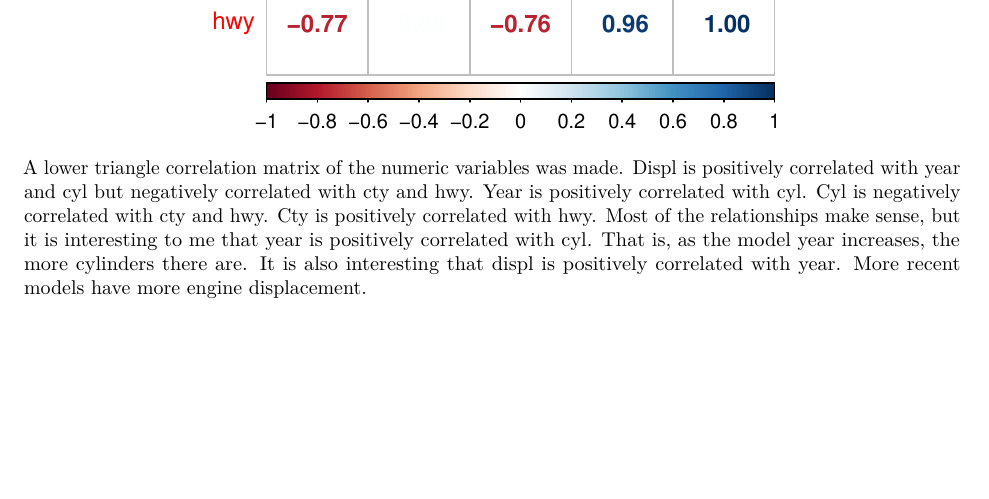
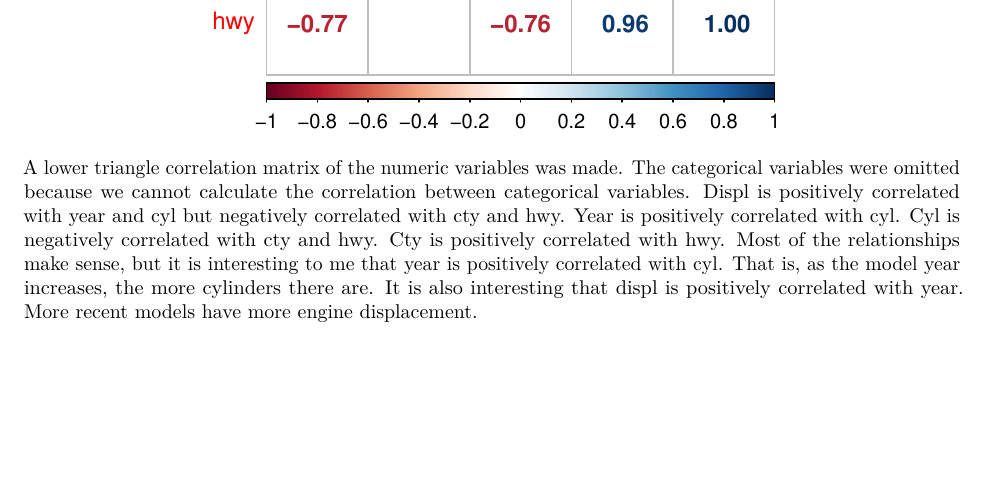
Before and after one commit to raychan6/PSTAT-131-HW-1, an R Markdown document (PSTAT 131 HW 1.Rmd): part of page 6 of 6, cut so that both start at the same text. Rendered offline with R 4.5, knitr and Pandoc, then LaTeX, with nearby package versions.

Commit message:
finished

````diff
--- a/PSTAT 131 HW 1.Rmd
+++ b/PSTAT 131 HW 1.Rmd
@@ -68,4 +68,4 @@ df = subset(mpg, select=-c(1, 2, 6, 7, 10, 11))
 cor_df = cor(df)
 corrplot(cor_df, method="number", type="lower")
 ```
-A lower triangle correlation matrix of the numeric variables was made. Displ is positively correlated with year and cyl but negatively correlated with cty and hwy. Year is positively correlated with cyl. Cyl is negatively correlated with cty and hwy. Cty is positively correlated with hwy. Most of the relationships make sense, but it is interesting to me that year is positively correlated with cyl. That is, as the model year increases, the more cylinders there are. It is also interesting that displ is positively correlated with year. More recent models have more engine displacement.
+A lower triangle correlation matrix of the numeric variables was made. The categorical variables were omitted because we cannot calculate the correlation between categorical variables. Displ is positively correlated with year and cyl but negatively correlated with cty and hwy. Year is positively correlated with cyl. Cyl is negatively correlated with cty and hwy. Cty is positively correlated with hwy. Most of the relationships make sense, but it is interesting to me that year is positively correlated with cyl. That is, as the model year increases, the more cylinders there are. It is also interesting that displ is positively correlated with year. More recent models have more engine displacement.
````
Also changed, not shown: PSTAT-131-HW-1.pdf.
